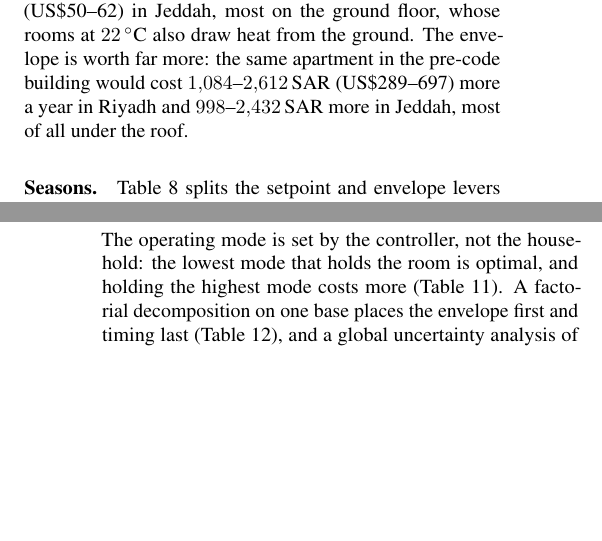
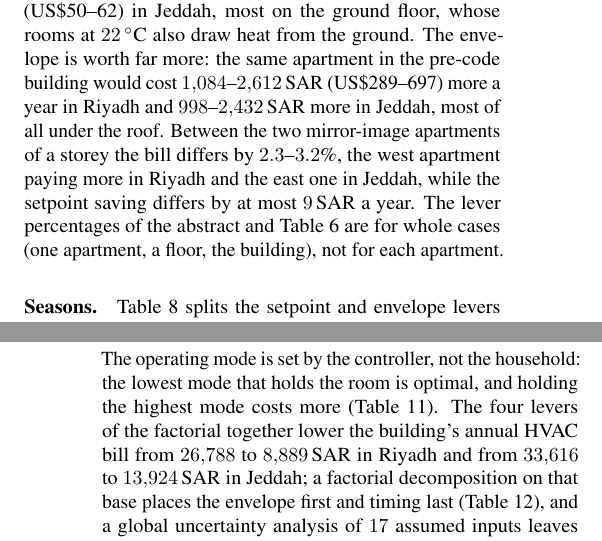
Before and after one commit to drhamzahfaraj/Comparing-HVAC-Energy-Saving-Measures-in-a-Saudi-Residential-Building-under-a-Volume-Tarif, a LaTeX paper (paper/main.tex): two parts of the columns of pages 17 and 25 of 29, joined at a grey line, cut so that both start at the same text, the shorter picture padded with empty space. Compiled offline with pdfLaTeX.

Commit message:
Paper: combined start/end bills; east-west difference per apartment
- Factorial paragraph and Conclusion give the building's annual HVAC bill
  before and after the four levers (Riyadh 26,788 -> 8,889 SAR; Jeddah
  33,616 -> 13,924 SAR), asserted against the stored saving and Shapley
  values.
- Per-apartment paragraph: mirror-image apartments of a storey differ by
  2.3-3.2 % (west pays more in Riyadh, east in Jeddah; setpoint saving
  within 9 SAR); lever percentages are per case, not per apartment.

```diff
--- a/paper/main.tex
+++ b/paper/main.tex
@@ -183,6 +183,10 @@ E-mail: f.hamzah@tu.edu.sa \; -- \; ORCID: \href{https://orcid.org/0009-0009-883
 \newcommand{\hlLBtHi}{0.7}
 \newcommand{\hlLBzHi}{1.9}
 \newcommand{\hlLBztHi}{3.6}
+\newcommand{\hlFacStartR}{26{{,}}788}
+\newcommand{\hlFacEndR}{8{{,}}889}
+\newcommand{\hlFacStartJ}{33{{,}}616}
+\newcommand{\hlFacEndJ}{13{{,}}924}
 \newcommand{\hlLBSeasR}{0.2}
 \newcommand{\hlLBSeasJ}{0.1}
 \newcommand{\hlDawnLo}{0.99}
@@ -745,7 +749,7 @@ Jeddah & 1: apartment & 34.8 (56.4) & 9.8\% & 0\% & 38.3\% \\
 \end{tabularx}
 \end{table*}
 
-\paragraph{Savings per apartment.}\label{sec:perapt} Every apartment has its own meter, so the levers can be priced per household (Table~\ref{tab:tenants}). The setpoint lever lowers an apartment's annual HVAC bill by $152$--$190\,$SAR (US\$41--51) in Riyadh and $186$--$234\,$SAR (US\$50--62) in Jeddah, most on the ground floor, whose rooms at $22\,^{\circ}$C also draw heat from the ground. The envelope is worth far more: the same apartment in the pre-code building would cost $1{,}084$--$2{,}612\,$SAR (US\$289--697) more a year in Riyadh and $998$--$2{,}432\,$SAR more in Jeddah, most of all under the roof.
+\paragraph{Savings per apartment.}\label{sec:perapt} Every apartment has its own meter, so the levers can be priced per household (Table~\ref{tab:tenants}). The setpoint lever lowers an apartment's annual HVAC bill by $152$--$190\,$SAR (US\$41--51) in Riyadh and $186$--$234\,$SAR (US\$50--62) in Jeddah, most on the ground floor, whose rooms at $22\,^{\circ}$C also draw heat from the ground. The envelope is worth far more: the same apartment in the pre-code building would cost $1{,}084$--$2{,}612\,$SAR (US\$289--697) more a year in Riyadh and $998$--$2{,}432\,$SAR more in Jeddah, most of all under the roof. Between the two mirror-image apartments of a storey the bill differs by $2.3$--$3.2$\%, the west apartment paying more in Riyadh and the east one in Jeddah, while the setpoint saving differs by at most $9\,$SAR a year. The lever percentages of the abstract and Table~\ref{tab:scopes} are for whole cases (one apartment, a floor, the building), not for each apartment.
 
 \begin{table*}[t]
 \centering\footnotesize\setlength{\tabcolsep}{4pt}
@@ -1031,7 +1035,7 @@ We asked how much the operation of multi-mode heat pumps can save in a Saudi apa
 \item \emph{Equipment.} In the SBC-compliant building, units sized by load at $2.5$ times the peak load, the first of the tested margins that keeps every room within the safe set, would use $11.2$--$16.5$\% less energy as inverter units, $0.2$--$2.1$\% of it from their size alone; replacing only the fixed-speed 3-ton units by inverter units saves $11.4$--$15.0$\%, and an indoor fan left running adds $11.8$--$14.7$\%.
 \item \emph{Passive zones.} Holding their neighbours at the setpoint through walls and open doors, the controller removes $96$\% of the baths' excursion above the band; a small unit in each bath would remove the rest for $2.8$--$4.9$\% more energy (supplementary material, Section~S1).
 \end{enumerate}
-The operating mode is set by the controller, not the household: the lowest mode that holds the room is optimal, and holding the highest mode costs more (Table~\ref{tab:ablation}). A factorial decomposition on one base places the envelope first and timing last (Table~\ref{tab:factorial}), and a global uncertainty analysis of $17$ assumed inputs leaves that ordering unchanged in every comparison within the safe set, and none of the pre-cooling settings tested in each of its $2\times\hlUQn$ samples saves (Table~\ref{tab:uq}). These findings hold for an energy-only tariff, every room occupied and conditioned at all hours, a hard $24\,^{\circ}$C ceiling and catalogue units sized by coverage, and the timing result holds in the base model. For Saudi households and code bodies the implications are to improve the envelope, above all under the roof (the top-floor apartments carry the largest envelope penalty), size units by load with enough margin for the controller, raise the setpoints (cooling $22\to23.5\,^{\circ}$C, heating $20.5\to22.5\,^{\circ}$C), switch off pre-cooling and keep the indoor fan on automatic; moving cooling in time pays substantially only under a tariff that prices the time of use or the peak (Section~\ref{sec:senscost}).
+The operating mode is set by the controller, not the household: the lowest mode that holds the room is optimal, and holding the highest mode costs more (Table~\ref{tab:ablation}). The four levers of the factorial together lower the building's annual HVAC bill from $\hlFacStartR$ to $\hlFacEndR\,$SAR in Riyadh and from $\hlFacStartJ$ to $\hlFacEndJ\,$SAR in Jeddah; a factorial decomposition on that base places the envelope first and timing last (Table~\ref{tab:factorial}), and a global uncertainty analysis of $17$ assumed inputs leaves that ordering unchanged in every comparison within the safe set, and none of the pre-cooling settings tested in each of its $2\times\hlUQn$ samples saves (Table~\ref{tab:uq}). These findings hold for an energy-only tariff, every room occupied and conditioned at all hours, a hard $24\,^{\circ}$C ceiling and catalogue units sized by coverage, and the timing result holds in the base model. For Saudi households and code bodies the implications are to improve the envelope, above all under the roof (the top-floor apartments carry the largest envelope penalty), size units by load with enough margin for the controller, raise the setpoints (cooling $22\to23.5\,^{\circ}$C, heating $20.5\to22.5\,^{\circ}$C), switch off pre-cooling and keep the indoor fan on automatic; moving cooling in time pays substantially only under a tariff that prices the time of use or the peak (Section~\ref{sec:senscost}).
 \section*{Statements and Declarations}
 \paragraph{Funding.} \ifnum\blindmode=1 Removed for double-blind review; given on the title page.\else The author acknowledges the Deanship of Graduate Studies and Scientific Research, Taif University, for funding this work.\fi
 
```
Also changed, not shown: CHANGELOG.md, README.md, paper/paper.pdf, paper/supplementary.pdf, paper/main.tex (2 more changed lines).
